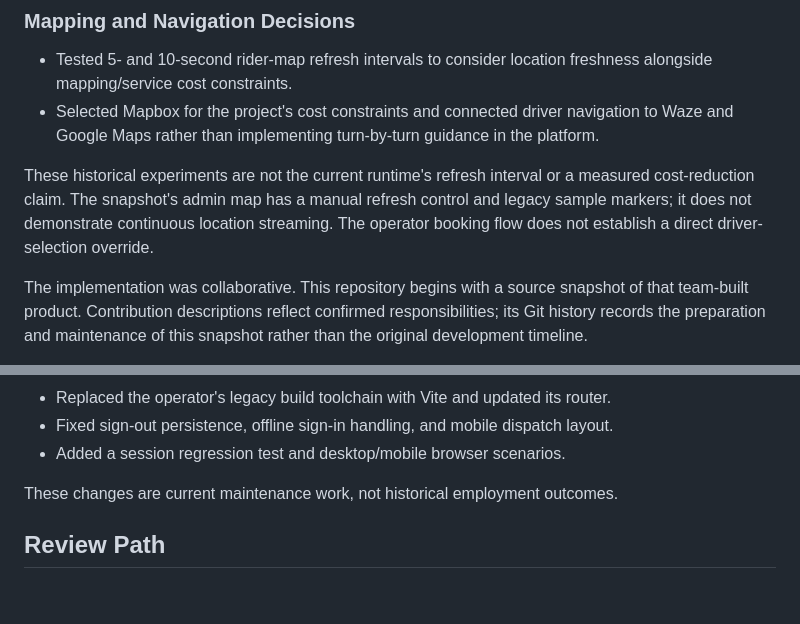
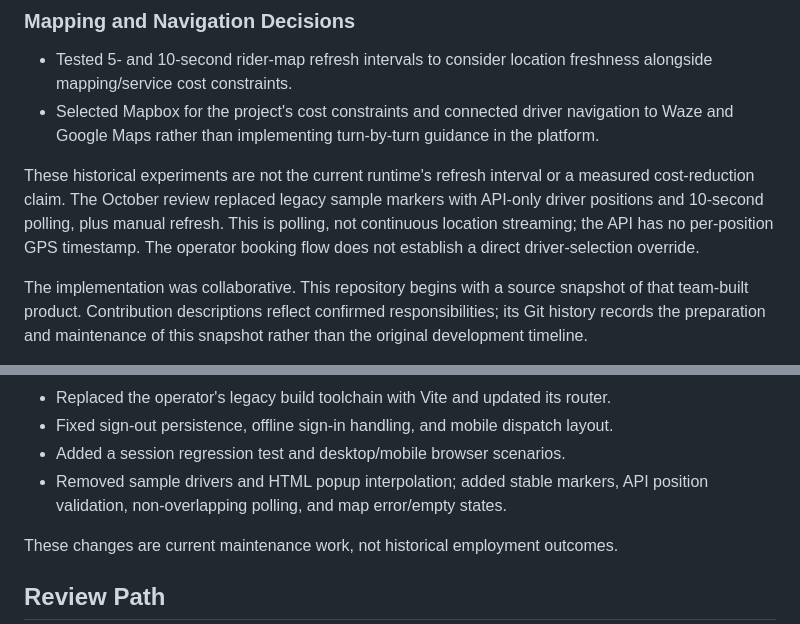
Before and after one commit to wchang15/hanin-taxi-demo, a Markdown page: docs/CONTRIBUTIONS.md, 2 parts joined by grey strips. Rendered like a GitHub page; blank space fills up the shorter version.

```diff
--- a/docs/CONTRIBUTIONS.md
+++ b/docs/CONTRIBUTIONS.md
@@ -26,8 +26,9 @@ code review, and cross-interface workflow testing.
   to Waze and Google Maps rather than implementing turn-by-turn guidance in the platform.
 
 These historical experiments are not the current runtime's refresh interval or a
-measured cost-reduction claim. The snapshot's admin map has a manual refresh control
-and legacy sample markers; it does not demonstrate continuous location streaming.
+measured cost-reduction claim. The October review replaced legacy sample markers
+with API-only driver positions and 10-second polling, plus manual refresh. This is
+polling, not continuous location streaming; the API has no per-position GPS timestamp.
 The operator booking flow does not establish a direct driver-selection override.
 
 The implementation was collaborative. This repository begins with a source
@@ -58,6 +59,8 @@ The accompanying tests and commands let a reviewer inspect the results directly.
 - Replaced the operator's legacy build toolchain with Vite and updated its router.
 - Fixed sign-out persistence, offline sign-in handling, and mobile dispatch layout.
 - Added a session regression test and desktop/mobile browser scenarios.
+- Removed sample drivers and HTML popup interpolation; added stable markers,
+  API position validation, non-overlapping polling, and map error/empty states.
 
 These changes are current maintenance work, not historical employment outcomes.
 
```
Also changed, not shown: docs/VALIDATION.md (+11 -6 lines).
